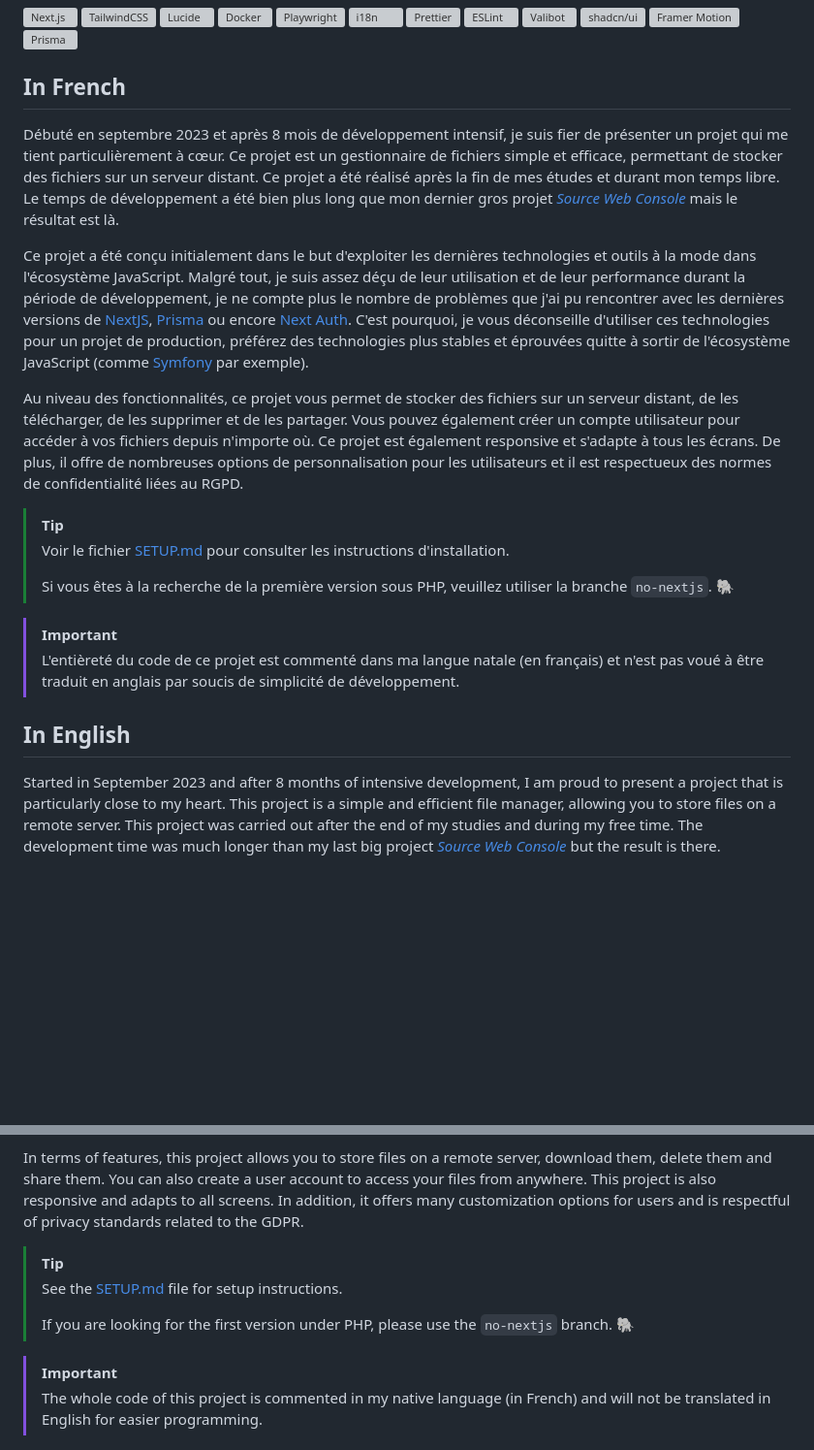
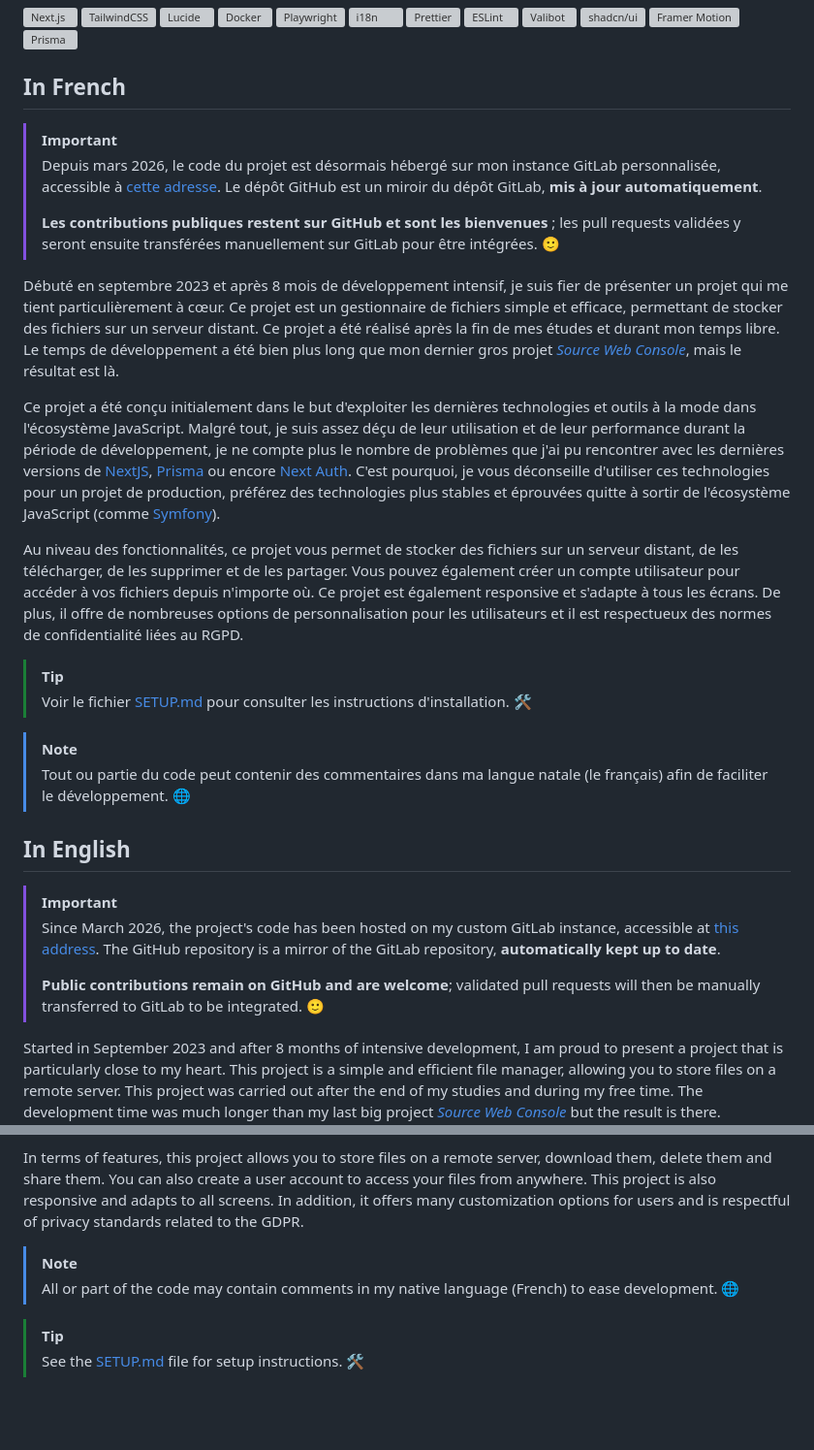
Before and after one commit to FlorianLeChat/Simple-File-Storage, a Markdown page: README.md, 2 parts joined by grey strips. Shown at 97% size. Rendered like a GitHub page; blank space fills up the shorter version; grey boxes are pictures that could not be loaded.

Commit message:
docs: updated README due to latest changes and GitLab migration

```diff
--- a/README.md
+++ b/README.md
@@ -21,22 +21,30 @@
 
 ## In French
 
+> [!IMPORTANT]
+> Depuis mars 2026, le code du projet est désormais hébergé sur mon instance GitLab personnalisée, accessible à [cette adresse](https://git.florian-dev.fr/floriantrayon/Simple-File-Storage). Le dépôt GitHub est un miroir du dépôt GitLab, **mis à jour automatiquement**.
+>
+> **Les contributions publiques restent sur GitHub et sont les bienvenues** ; les pull requests validées y seront ensuite transférées manuellement sur GitLab pour être intégrées. 🙂
+
 Débuté en septembre 2023 et après 8 mois de développement intensif, je suis fier de présenter un projet qui me tient particulièrement à cœur. Ce projet est un
-gestionnaire de fichiers simple et efficace, permettant de stocker des fichiers sur un serveur distant. Ce projet a été réalisé après la fin de mes études et durant mon temps libre. Le temps de développement a été bien plus long que mon dernier gros projet [*Source Web Console*](https://github.com/FlorianLeChat/Source-Web-Console) mais le résultat est là.
+gestionnaire de fichiers simple et efficace, permettant de stocker des fichiers sur un serveur distant. Ce projet a été réalisé après la fin de mes études et durant mon temps libre. Le temps de développement a été bien plus long que mon dernier gros projet [*Source Web Console*](https://github.com/FlorianLeChat/Source-Web-Console), mais le résultat est là.
 
-Ce projet a été conçu initialement dans le but d'exploiter les dernières technologies et outils à la mode dans l'écosystème JavaScript. Malgré tout, je suis assez déçu de leur utilisation et de leur performance durant la période de développement, je ne compte plus le nombre de problèmes que j'ai pu rencontrer avec les dernières versions de [NextJS](https://nextjs.org/), [Prisma](https://www.prisma.io/) ou encore [Next Auth](https://authjs.dev/). C'est pourquoi, je vous déconseille d'utiliser ces technologies pour un projet de production, préférez des technologies plus stables et éprouvées quitte à sortir de l'écosystème JavaScript (comme [Symfony](https://symfony.com/) par exemple).
+Ce projet a été conçu initialement dans le but d'exploiter les dernières technologies et outils à la mode dans l'écosystème JavaScript. Malgré tout, je suis assez déçu de leur utilisation et de leur performance durant la période de développement, je ne compte plus le nombre de problèmes que j'ai pu rencontrer avec les dernières versions de [NextJS](https://nextjs.org/), [Prisma](https://www.prisma.io/) ou encore [Next Auth](https://authjs.dev/). C'est pourquoi, je vous déconseille d'utiliser ces technologies pour un projet de production, préférez des technologies plus stables et éprouvées quitte à sortir de l'écosystème JavaScript (comme [Symfony](https://symfony.com/)).
 
 Au niveau des fonctionnalités, ce projet vous permet de stocker des fichiers sur un serveur distant, de les télécharger, de les supprimer et de les partager. Vous pouvez également créer un compte utilisateur pour accéder à vos fichiers depuis n'importe où. Ce projet est également responsive et s'adapte à tous les écrans. De plus, il offre de nombreuses options de personnalisation pour les utilisateurs et il est respectueux des normes de confidentialité liées au RGPD.
 
 > [!TIP]
-> Voir le fichier [SETUP.md](https://github.com/FlorianLeChat/Simple-File-Storage/blob/master/SETUP.md) pour consulter les instructions d'installation.
->
-> Si vous êtes à la recherche de la première version sous PHP, veuillez utiliser la branche `no-nextjs`. 🐘
+> Voir le fichier [SETUP.md](https://github.com/FlorianLeChat/Simple-File-Storage/blob/master/SETUP.md) pour consulter les instructions d'installation. 🛠️
+
+> [!NOTE]
+> Tout ou partie du code peut contenir des commentaires dans ma langue natale (le français) afin de faciliter le développement. 🌐
+
+## In English
 
 > [!IMPORTANT]
-> L'entièreté du code de ce projet est commenté dans ma langue natale (en français) et n'est pas voué à être traduit en anglais par soucis de simplicité de développement.
-
-## In English
+> Since March 2026, the project's code has been hosted on my custom GitLab instance, accessible at [this address](https://git.florian-dev.fr/floriantrayon/Simple-File-Storage). The GitHub repository is a mirror of the GitLab repository, **automatically kept up to date**.
+>
+> **Public contributions remain on GitHub and are welcome**; validated pull requests will then be manually transferred to GitLab to be integrated. 🙂
 
 Started in September 2023 and after 8 months of intensive development, I am proud to present a project that is particularly close to my heart. This project is a simple and efficient file manager, allowing you to store files on a remote server. This project was carried out after the end of my studies and during my free time. The development time was much longer than my last big project [*Source Web Console*](https://github.com/FlorianLeChat/Source-Web-Console) but the result is there.
 
@@ -44,12 +52,10 @@ This project was initially designed to exploit the latest technologies and trend
 
 In terms of features, this project allows you to store files on a remote server, download them, delete them and share them. You can also create a user account to access your files from anywhere. This project is also responsive and adapts to all screens. In addition, it offers many customization options for users and is respectful of privacy standards related to the GDPR.
 
+> [!NOTE]
+> All or part of the code may contain comments in my native language (French) to ease development. 🌐
+
 > [!TIP]
-> See the [SETUP.md](https://github.com/FlorianLeChat/Simple-File-Storage/blob/master/SETUP.md) file for setup instructions.
->
-> If you are looking for the first version under PHP, please use the `no-nextjs` branch. 🐘
-
-> [!IMPORTANT]
-> The whole code of this project is commented in my native language (in French) and will not be translated in English for easier programming.
+> See the [SETUP.md](SETUP.md) file for setup instructions. 🛠️
 
 ![image](.gitlab/images/simple-file-storage.png)
```
Also changed, not shown: SETUP.md (+5 -11 lines).
